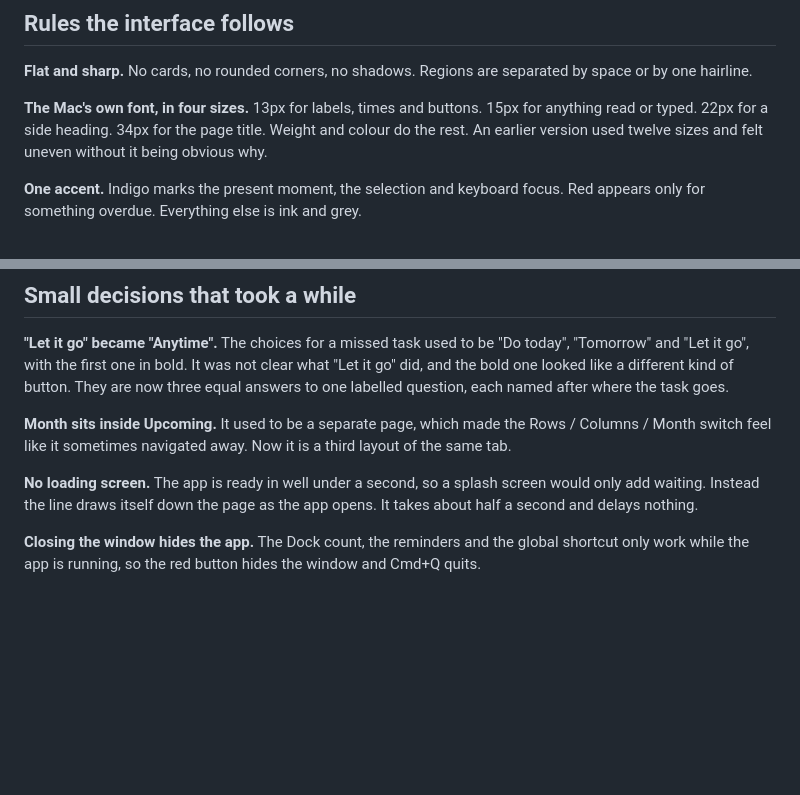
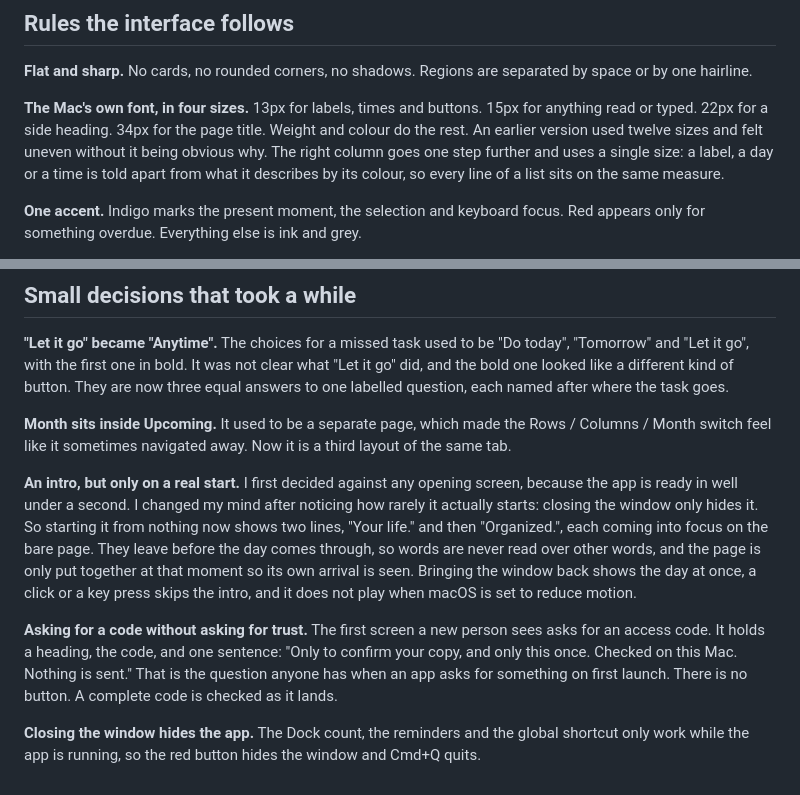
Before and after one commit to joshuajyi/daily-organizer, a Markdown page: docs/DESIGN.md, 2 parts joined by grey strips. Drawn GitHub-style; blank space fills up the shorter version.

```diff
--- a/docs/DESIGN.md
+++ b/docs/DESIGN.md
@@ -23,7 +23,10 @@ separated by space or by one hairline.
 **The Mac's own font, in four sizes.** 13px for labels, times and buttons.
 15px for anything read or typed. 22px for a side heading. 34px for the page
 title. Weight and colour do the rest. An earlier version used twelve sizes and
-felt uneven without it being obvious why.
+felt uneven without it being obvious why. The right column goes one step
+further and uses a single size: a label, a day or a time is told apart from
+what it describes by its colour, so every line of a list sits on the same
+measure.
 
 **One accent.** Indigo marks the present moment, the selection and keyboard
 focus. Red appears only for something overdue. Everything else is ink and grey.
@@ -93,9 +96,21 @@ named after where the task goes.
 Rows / Columns / Month switch feel like it sometimes navigated away. Now it is
 a third layout of the same tab.
 
-**No loading screen.** The app is ready in well under a second, so a splash
-screen would only add waiting. Instead the line draws itself down the page as
-the app opens. It takes about half a second and delays nothing.
+**An intro, but only on a real start.** I first decided against any opening
+screen, because the app is ready in well under a second. I changed my mind
+after noticing how rarely it actually starts: closing the window only hides
+it. So starting it from nothing now shows two lines, "Your life." and then
+"Organized.", each coming into focus on the bare page. They leave before the
+day comes through, so words are never read over other words, and the page is
+only put together at that moment so its own arrival is seen. Bringing the
+window back shows the day at once, a click or a key press skips the intro,
+and it does not play when macOS is set to reduce motion.
+
+**Asking for a code without asking for trust.** The first screen a new person
+sees asks for an access code. It holds a heading, the code, and one sentence:
+"Only to confirm your copy, and only this once. Checked on this Mac. Nothing
+is sent." That is the question anyone has when an app asks for something on
+first launch. There is no button. A complete code is checked as it lands.
 
 **Closing the window hides the app.** The Dock count, the reminders and the
 global shortcut only work while the app is running, so the red button hides the
```
Also changed, not shown: README.md (+21 -2 lines), docs/ENGINEERING.md (+30 -1 lines).
